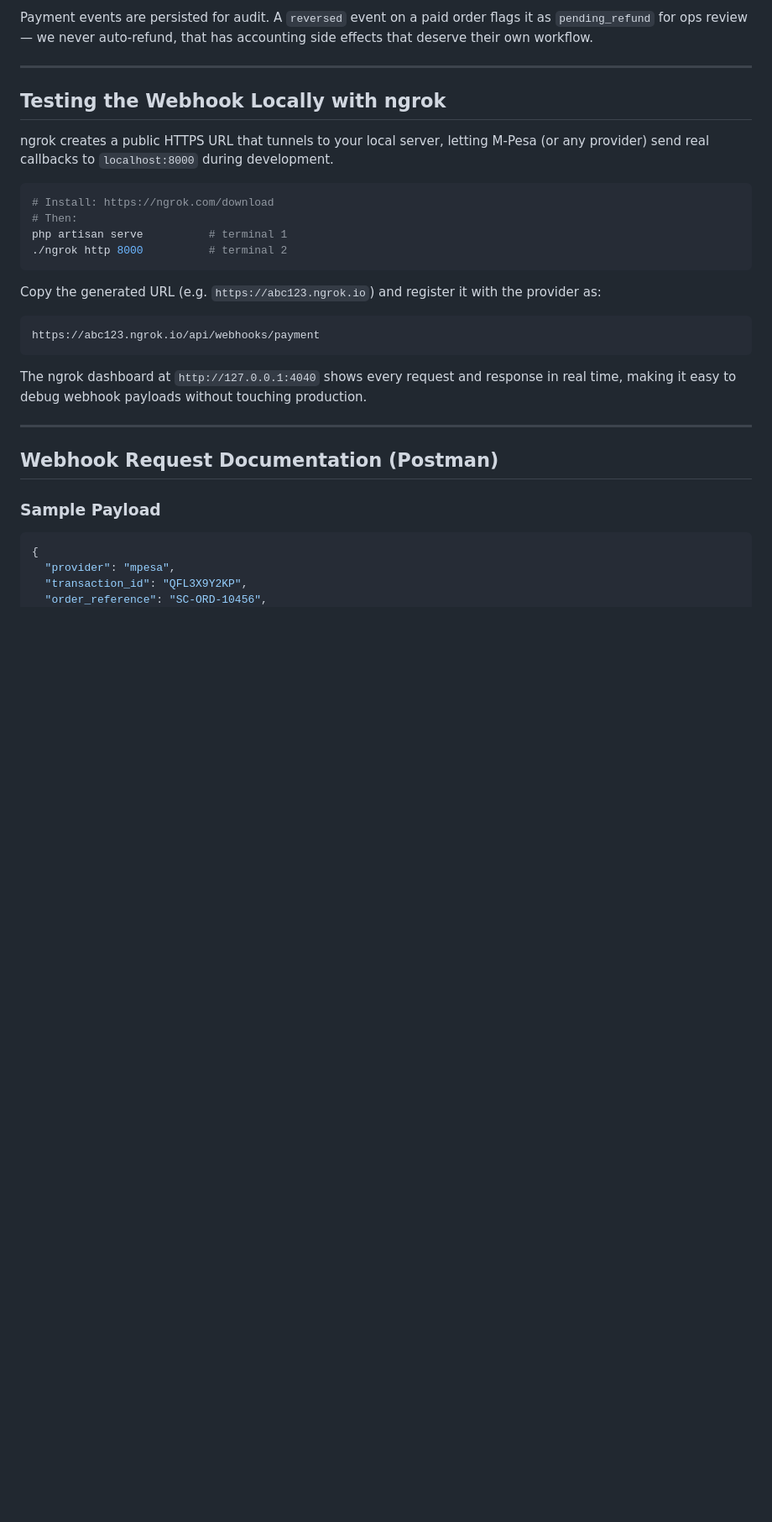
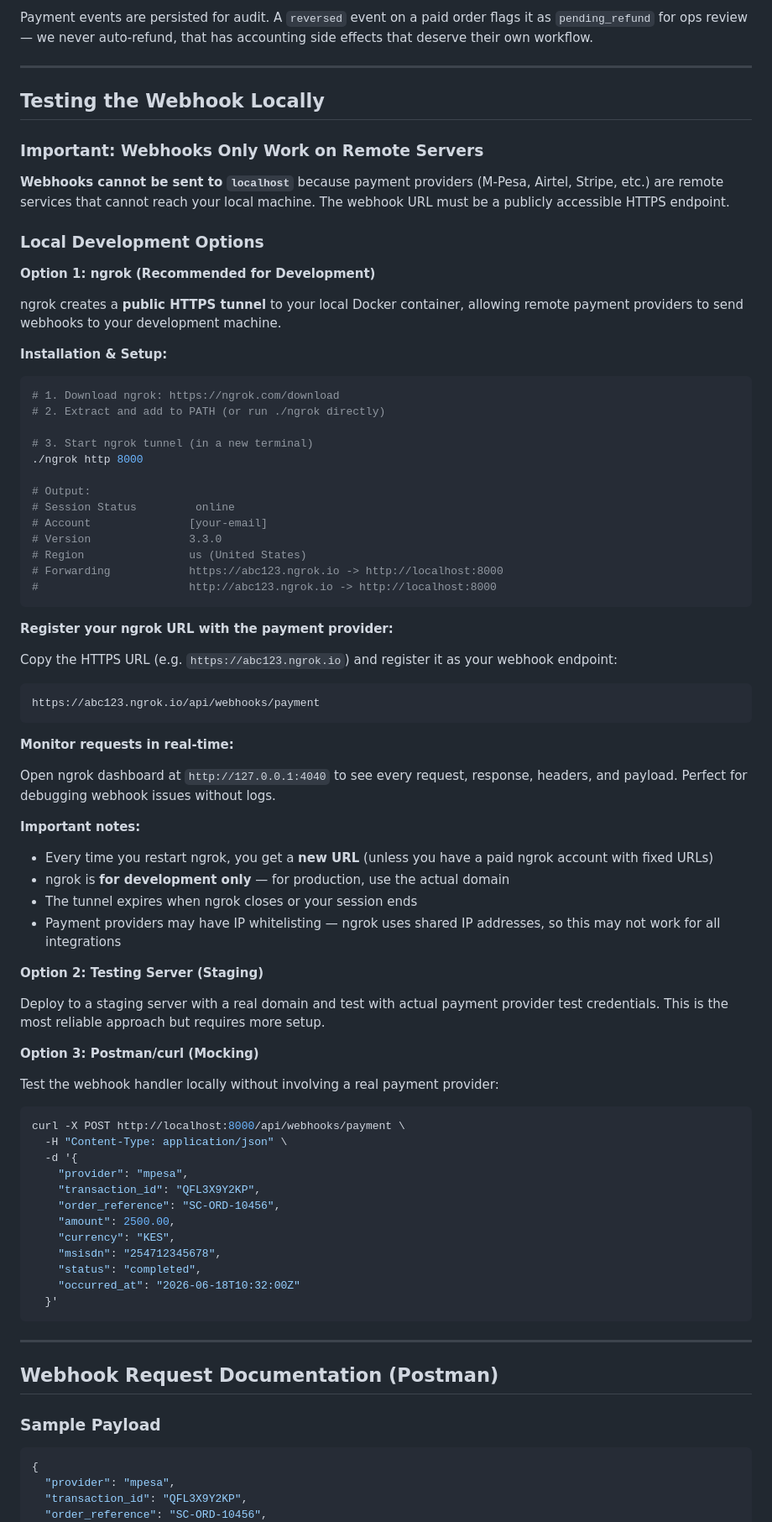
Before and after one commit to dennis027/coding-assesment, a Markdown page: README.md, the part around one of its changes. Shown at 84% size. GitHub-like rendering; blank space fills up the shorter version.

````diff
--- a/README.md
+++ b/README.md
@@ -277,23 +312,75 @@ Payment events are persisted for audit. A `reversed` event on a paid order flags
 
 ---
 
-## Testing the Webhook Locally with ngrok
+## Testing the Webhook Locally
 
-ngrok creates a public HTTPS URL that tunnels to your local server, letting M-Pesa (or any provider) send real callbacks to `localhost:8000` during development.
+### Important: Webhooks Only Work on Remote Servers
+
+**Webhooks cannot be sent to `localhost`** because payment providers (M-Pesa, Airtel, Stripe, etc.) are remote services that cannot reach your local machine. The webhook URL must be a publicly accessible HTTPS endpoint.
+
+### Local Development Options
+
+**Option 1: ngrok (Recommended for Development)**
+
+ngrok creates a **public HTTPS tunnel** to your local Docker container, allowing remote payment providers to send webhooks to your development machine.
+
+**Installation & Setup:**
 
 ```bash
-# Install: https://ngrok.com/download
-# Then:
-php artisan serve          # terminal 1
-./ngrok http 8000          # terminal 2
+# 1. Download ngrok: https://ngrok.com/download
+# 2. Extract and add to PATH (or run ./ngrok directly)
+
+# 3. Start ngrok tunnel (in a new terminal)
+./ngrok http 8000
+
+# Output:
+# Session Status         online
+# Account               [your-email]
+# Version               3.3.0
+# Region                us (United States)
+# Forwarding            https://abc123.ngrok.io -> http://localhost:8000
+#                       http://abc123.ngrok.io -> http://localhost:8000
 ```
 
-Copy the generated URL (e.g. `https://abc123.ngrok.io`) and register it with the provider as:
+**Register your ngrok URL with the payment provider:**
+
+Copy the HTTPS URL (e.g. `https://abc123.ngrok.io`) and register it as your webhook endpoint:
 ```
 https://abc123.ngrok.io/api/webhooks/payment
 ```
 
-The ngrok dashboard at `http://127.0.0.1:4040` shows every request and response in real time, making it easy to debug webhook payloads without touching production.
+**Monitor requests in real-time:**
+
+Open ngrok dashboard at `http://127.0.0.1:4040` to see every request, response, headers, and payload. Perfect for debugging webhook issues without logs.
+
+**Important notes:**
+- Every time you restart ngrok, you get a **new URL** (unless you have a paid ngrok account with fixed URLs)
+- ngrok is **for development only** — for production, use the actual domain
+- The tunnel expires when ngrok closes or your session ends
+- Payment providers may have IP whitelisting — ngrok uses shared IP addresses, so this may not work for all integrations
+
+**Option 2: Testing Server (Staging)**
+
+Deploy to a staging server with a real domain and test with actual payment provider test credentials. This is the most reliable approach but requires more setup.
+
+**Option 3: Postman/curl (Mocking)**
+
+Test the webhook handler locally without involving a real payment provider:
+
+```bash
+curl -X POST http://localhost:8000/api/webhooks/payment \
+  -H "Content-Type: application/json" \
+  -d '{
+    "provider": "mpesa",
+    "transaction_id": "QFL3X9Y2KP",
+    "order_reference": "SC-ORD-10456",
+    "amount": 2500.00,
+    "currency": "KES",
+    "msisdn": "254712345678",
+    "status": "completed",
+    "occurred_at": "2026-06-18T10:32:00Z"
+  }'
+```
 
 ---
 
````
Also changed, not shown: other parts of README.md (+125 -67 lines).
